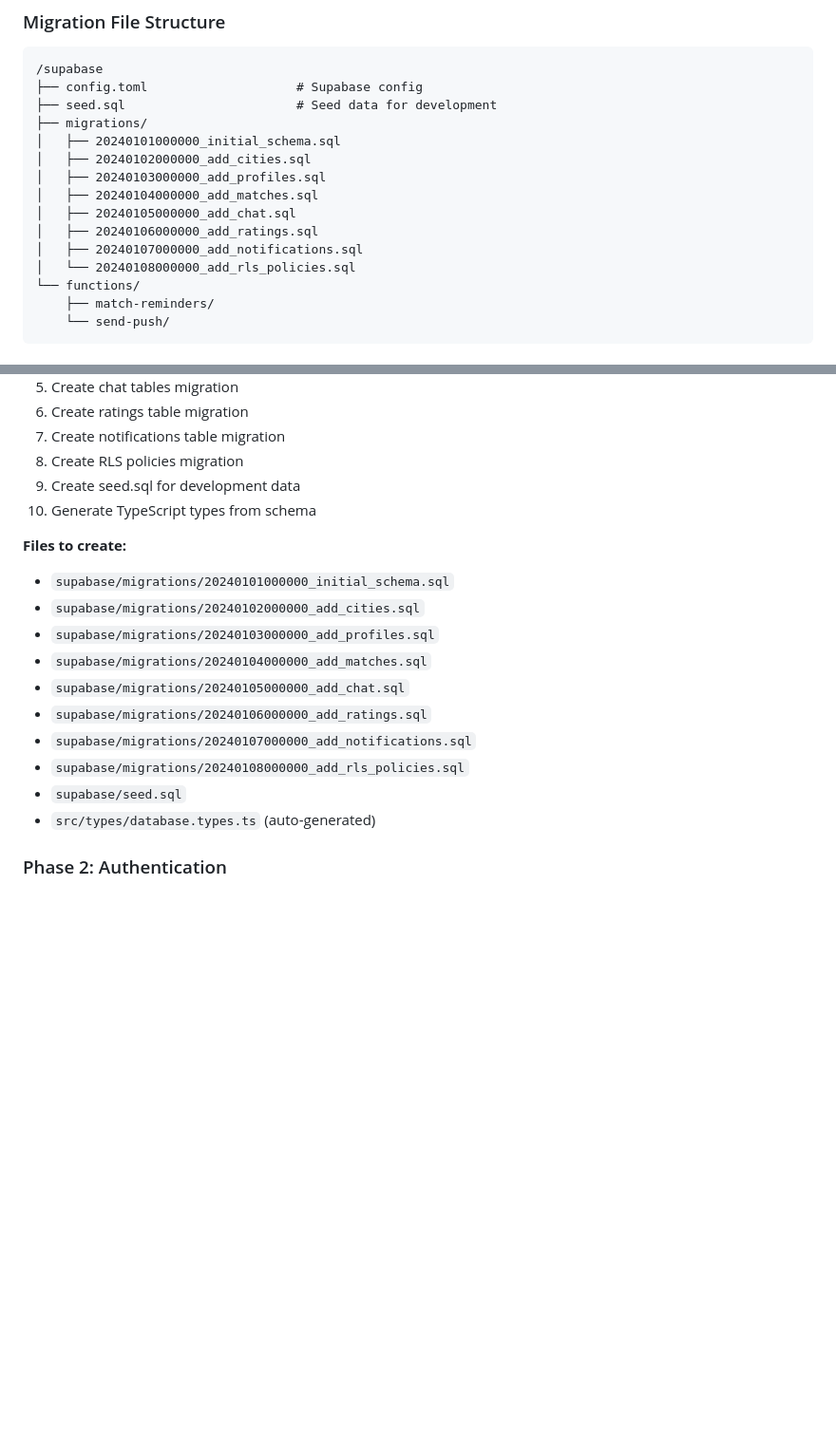
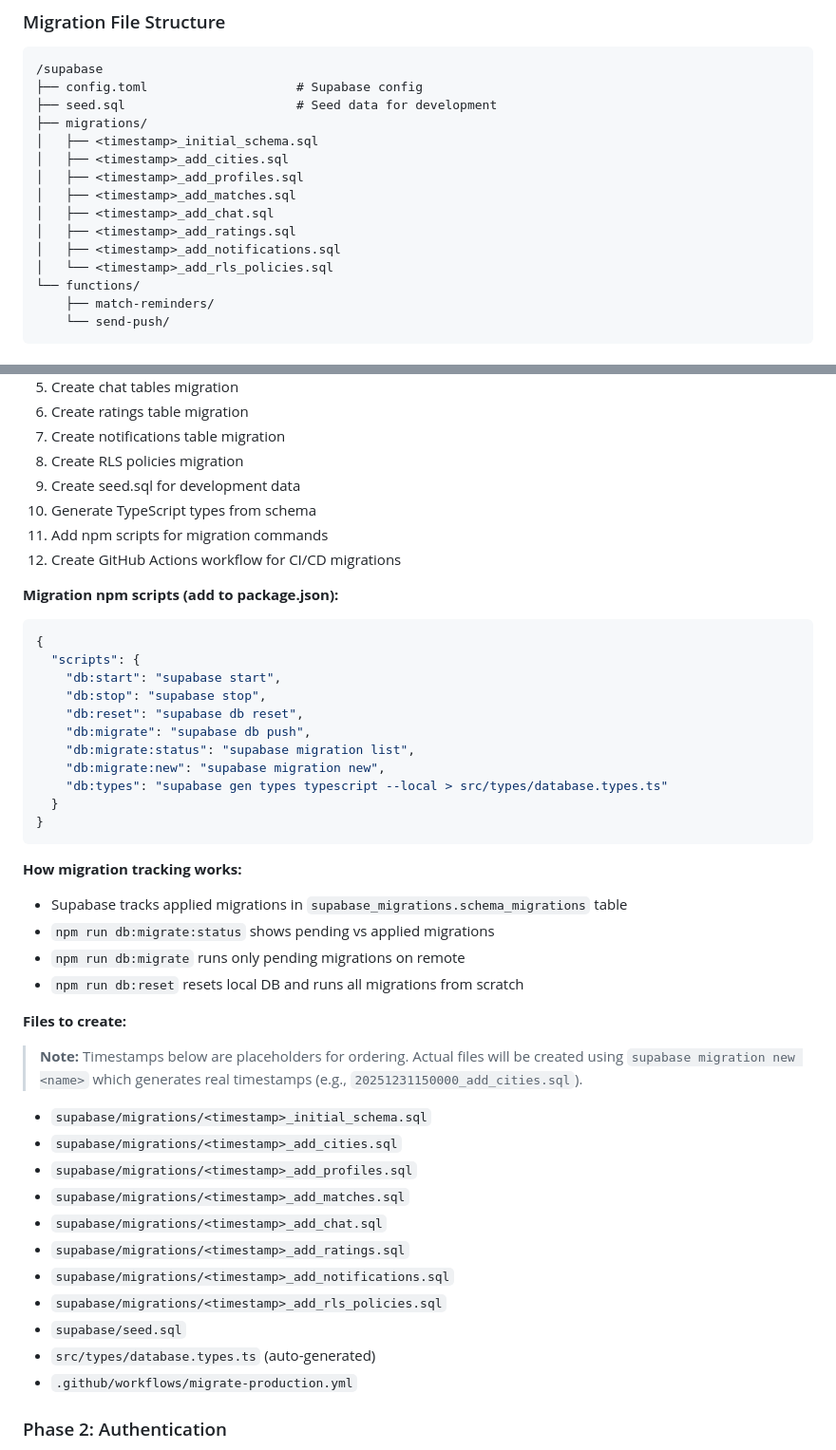
Before and after one commit to manyalawy/ballers-app, a Markdown page: plan.md, 2 parts joined by grey strips. Shown at 95% size. Rendered like a GitHub page; blank space fills up the shorter version.

Commit message:
docs: Add migration scripts and clarify timestamp format
- Add npm scripts for database migrations (db:start, db:migrate, etc.)
- Document how Supabase migration tracking works
- Replace hardcoded timestamps with <timestamp> placeholder
- Add note that actual timestamps will be generated by supabase CLI
- Add GitHub Actions workflow to files to create

````diff
--- a/plan.md
+++ b/plan.md
@@ -131,14 +131,14 @@ supabase gen types typescript --local > src/types/database.types.ts
 ├── config.toml                    # Supabase config
 ├── seed.sql                       # Seed data for development
 ├── migrations/
-│   ├── 20240101000000_initial_schema.sql
-│   ├── 20240102000000_add_cities.sql
-│   ├── 20240103000000_add_profiles.sql
-│   ├── 20240104000000_add_matches.sql
-│   ├── 20240105000000_add_chat.sql
-│   ├── 20240106000000_add_ratings.sql
-│   ├── 20240107000000_add_notifications.sql
-│   └── 20240108000000_add_rls_policies.sql
+│   ├── <timestamp>_initial_schema.sql
+│   ├── <timestamp>_add_cities.sql
+│   ├── <timestamp>_add_profiles.sql
+│   ├── <timestamp>_add_matches.sql
+│   ├── <timestamp>_add_chat.sql
+│   ├── <timestamp>_add_ratings.sql
+│   ├── <timestamp>_add_notifications.sql
+│   └── <timestamp>_add_rls_policies.sql
 └── functions/
     ├── match-reminders/
     └── send-push/
@@ -1086,19 +1086,46 @@ Seeded with: Basketball, Soccer, Tennis, Volleyball, Running, Fitness, Padel, Sw
 8. Create RLS policies migration
 9. Create seed.sql for development data
 10. Generate TypeScript types from schema
+11. Add npm scripts for migration commands
+12. Create GitHub Actions workflow for CI/CD migrations
+
+**Migration npm scripts (add to package.json):**
+
+```json
+{
+  "scripts": {
+    "db:start": "supabase start",
+    "db:stop": "supabase stop",
+    "db:reset": "supabase db reset",
+    "db:migrate": "supabase db push",
+    "db:migrate:status": "supabase migration list",
+    "db:migrate:new": "supabase migration new",
+    "db:types": "supabase gen types typescript --local > src/types/database.types.ts"
+  }
+}
+```
+
+**How migration tracking works:**
+- Supabase tracks applied migrations in `supabase_migrations.schema_migrations` table
+- `npm run db:migrate:status` shows pending vs applied migrations
+- `npm run db:migrate` runs only pending migrations on remote
+- `npm run db:reset` resets local DB and runs all migrations from scratch
 
 **Files to create:**
 
-- `supabase/migrations/20240101000000_initial_schema.sql`
-- `supabase/migrations/20240102000000_add_cities.sql`
-- `supabase/migrations/20240103000000_add_profiles.sql`
-- `supabase/migrations/20240104000000_add_matches.sql`
-- `supabase/migrations/20240105000000_add_chat.sql`
-- `supabase/migrations/20240106000000_add_ratings.sql`
-- `supabase/migrations/20240107000000_add_notifications.sql`
-- `supabase/migrations/20240108000000_add_rls_policies.sql`
+> **Note:** Timestamps below are placeholders for ordering. Actual files will be created using `supabase migration new <name>` which generates real timestamps (e.g., `20251231150000_add_cities.sql`).
+
+- `supabase/migrations/<timestamp>_initial_schema.sql`
+- `supabase/migrations/<timestamp>_add_cities.sql`
+- `supabase/migrations/<timestamp>_add_profiles.sql`
+- `supabase/migrations/<timestamp>_add_matches.sql`
+- `supabase/migrations/<timestamp>_add_chat.sql`
+- `supabase/migrations/<timestamp>_add_ratings.sql`
+- `supabase/migrations/<timestamp>_add_notifications.sql`
+- `supabase/migrations/<timestamp>_add_rls_policies.sql`
 - `supabase/seed.sql`
 - `src/types/database.types.ts` (auto-generated)
+- `.github/workflows/migrate-production.yml`
 
 ### Phase 2: Authentication
 
````
